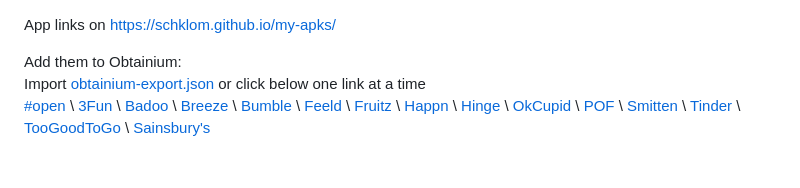
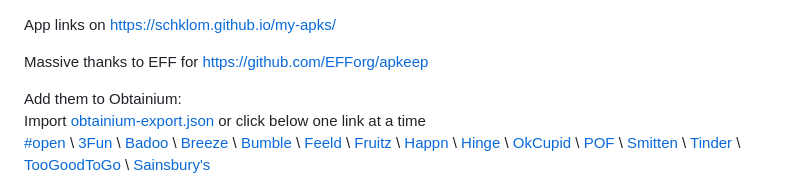
Before and after one commit to schklom/my-apks, a Markdown page: README.md, the part around the change. Drawn GitHub-style; blank space fills up the shorter version.

Commit message:
Acknowledgments to EFF
Added acknowledgments

```diff
--- a/README.md
+++ b/README.md
@@ -1,4 +1,6 @@
 App links on https://schklom.github.io/my-apks/
+
+Massive thanks to EFF for https://github.com/EFForg/apkeep
 
 Add them to Obtainium: \
 Import [obtainium-export.json](obtainium-export.json) or click below one link at a time \
```
